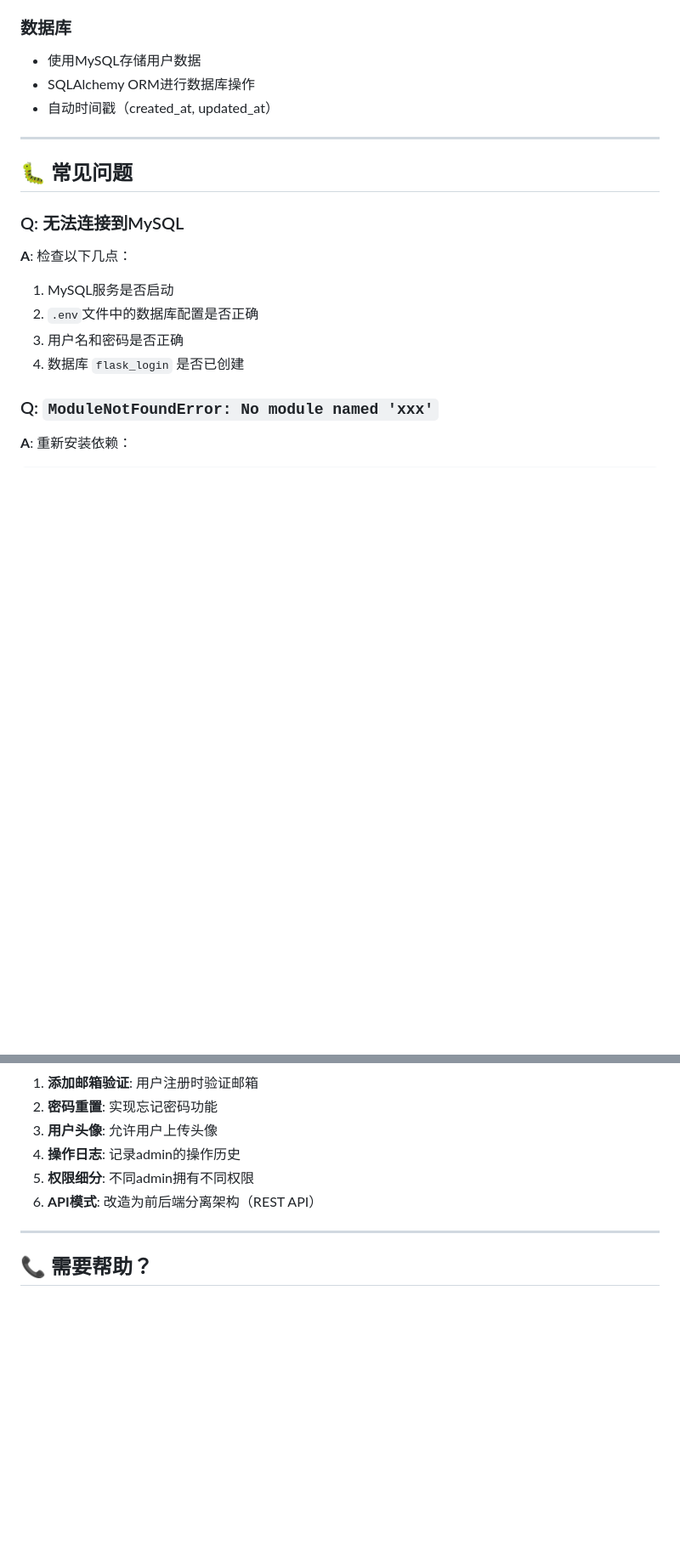
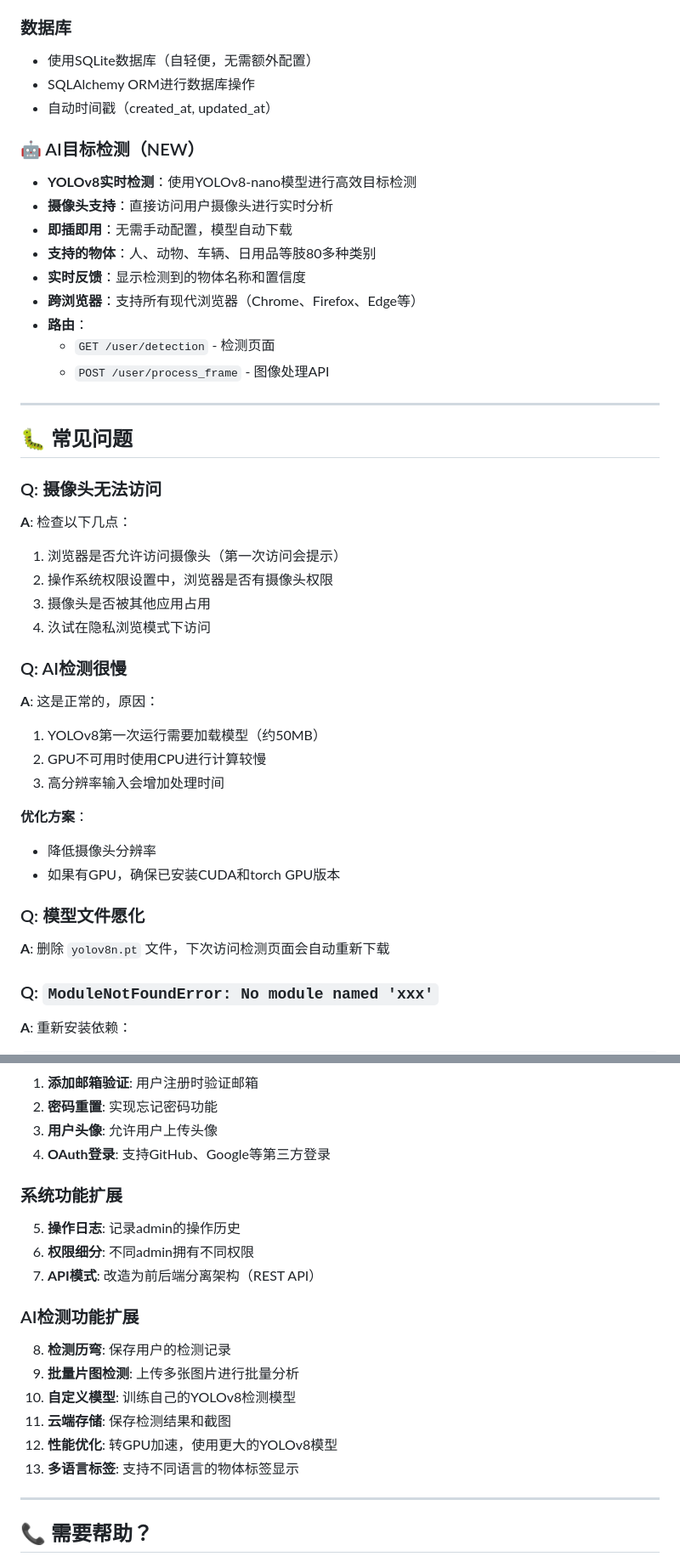
Before and after one commit to Todd1228/mini-login-system-by-flask, a Markdown page: README.md, 2 parts joined by grey strips. Shown at 85% size. GitHub-like rendering; blank space fills up the shorter version.

```diff
--- a/README.md
+++ b/README.md
@@ -186,20 +179,44 @@ test/
 - 支持给用户分配"普通用户"或"管理员"角色
 
 ### 数据库
-- 使用MySQL存储用户数据
+- 使用SQLite数据库（自轻便，无需额外配置）
 - SQLAlchemy ORM进行数据库操作
 - 自动时间戳（created_at, updated_at）
+
+### 🤖 AI目标检测（NEW）
+- **YOLOv8实时检测**：使用YOLOv8-nano模型进行高效目标检测
+- **摄像头支持**：直接访问用户摄像头进行实时分析
+- **即插即用**：无需手动配置，模型自动下载
+- **支持的物体**：人、动物、车辆、日用品等肢80多种类别
+- **实时反馈**：显示检测到的物体名称和置信度
+- **跨浏览器**：支持所有现代浏览器（Chrome、Firefox、Edge等）
+- **路由**：
+  - `GET /user/detection` - 检测页面
+  - `POST /user/process_frame` - 图像处理API
 
 ---
 
 ## 🐛 常见问题
 
-### Q: 无法连接到MySQL
+### Q: 摄像头无法访问
 **A**: 检查以下几点：
-1. MySQL服务是否启动
-2. `.env`文件中的数据库配置是否正确
-3. 用户名和密码是否正确
-4. 数据库 `flask_login` 是否已创建
+1. 浏览器是否允许访问摄像头（第一次访问会提示）
+2. 操作系统权限设置中，浏览器是否有摄像头权限
+3. 摄像头是否被其他应用占用
+4. 汣试在隐私浏览模式下访问
+
+### Q: AI检测很慢
+**A**: 这是正常的，原因：
+1. YOLOv8第一次运行需要加载模型（约50MB）
+2. GPU不可用时使用CPU进行计算较慢
+3. 高分辨率输入会增加处理时间
+
+**优化方案**：
+- 降低摄像头分辨率
+- 如果有GPU，确保已安装CUDA和torch GPU版本
+
+### Q: 模型文件愿化
+**A**: 删除 `yolov8n.pt` 文件，下次访问检测页面会自动重新下载
 
 ### Q: `ModuleNotFoundError: No module named 'xxx'`
 **A**: 重新安装依赖：
@@ -252,9 +300,20 @@ FLASK_PORT=5000  # 修改为其他端口，如8000
 1. **添加邮箱验证**: 用户注册时验证邮箱
 2. **密码重置**: 实现忘记密码功能
 3. **用户头像**: 允许用户上传头像
-4. **操作日志**: 记录admin的操作历史
-5. **权限细分**: 不同admin拥有不同权限
-6. **API模式**: 改造为前后端分离架构（REST API）
+4. **OAuth登录**: 支持GitHub、Google等第三方登录
+
+### 系统功能扩展
+5. **操作日志**: 记录admin的操作历史
+6. **权限细分**: 不同admin拥有不同权限
+7. **API模式**: 改造为前后端分离架构（REST API）
+
+### AI检测功能扩展
+8. **检测历弯**: 保存用户的检测记录
+9. **批量片图检测**: 上传多张图片进行批量分析
+10. **自定义模型**: 训练自己的YOLOv8检测模型
+11. **云端存储**: 保存检测结果和截图
+12. **性能优化**: 转GPU加速，使用更大的YOLOv8模型
+13. **多语言标签**: 支持不同语言的物体标签显示
 
 ---
 
```
Also changed, not shown: other parts of README.md (+75 -51 lines).
